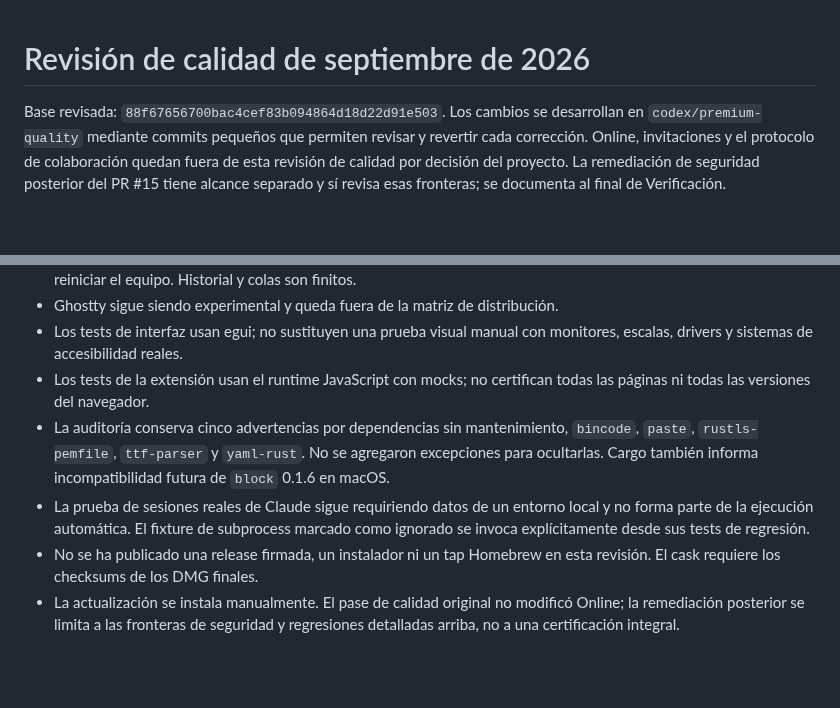
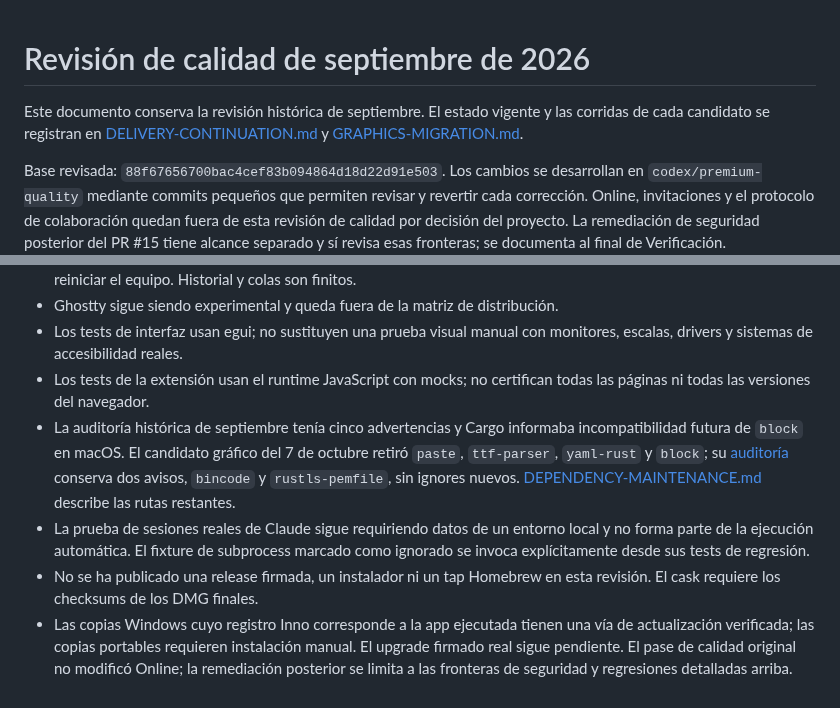
Before and after one commit to MauroProto/terminal-canvas, a Markdown page: docs/QUALITY.md, 2 parts joined by grey strips. GitHub-like rendering; blank space fills up the shorter version.

Commit message:
docs(quality): distinguish historical checks from current candidate

```diff
--- a/docs/QUALITY.md
+++ b/docs/QUALITY.md
@@ -1,4 +1,9 @@
 # Revisión de calidad de septiembre de 2026
+
+Este documento conserva la revisión histórica de septiembre. El estado vigente
+y las corridas de cada candidato se registran en
+[DELIVERY-CONTINUATION.md](DELIVERY-CONTINUATION.md) y
+[GRAPHICS-MIGRATION.md](GRAPHICS-MIGRATION.md).
 
 Base revisada: `88f67656700bac4cef83b094864d18d22d91e503`.
 Los cambios se desarrollan en `codex/premium-quality` mediante commits pequeños
@@ -236,15 +241,19 @@ los requisitos operativos. Una CI verde no certifica ausencia de otras fallas.
   monitores, escalas, drivers y sistemas de accesibilidad reales.
 - Los tests de la extensión usan el runtime JavaScript con mocks; no certifican
   todas las páginas ni todas las versiones del navegador.
-- La auditoría conserva cinco advertencias por dependencias sin mantenimiento,
-  `bincode`, `paste`, `rustls-pemfile`, `ttf-parser` y `yaml-rust`. No se agregaron
-  excepciones para ocultarlas. Cargo también informa incompatibilidad futura
-  de `block` 0.1.6 en macOS.
+- La auditoría histórica de septiembre tenía cinco advertencias y Cargo
+  informaba incompatibilidad futura de `block` en macOS. El candidato gráfico
+  del 7 de octubre retiró `paste`, `ttf-parser`, `yaml-rust` y `block`; su
+  [auditoría](https://github.com/MauroProto/terminal-canvas/actions/runs/37573217610)
+  conserva dos avisos, `bincode` y `rustls-pemfile`, sin ignores nuevos.
+  [DEPENDENCY-MAINTENANCE.md](DEPENDENCY-MAINTENANCE.md) describe las rutas restantes.
 - La prueba de sesiones reales de Claude sigue requiriendo datos de un entorno
   local y no forma parte de la ejecución automática. El fixture de subprocess
   marcado como ignorado se invoca explícitamente desde sus tests de regresión.
 - No se ha publicado una release firmada, un instalador ni un tap Homebrew en
   esta revisión. El cask requiere los checksums de los DMG finales.
-- La actualización se instala manualmente. El pase de calidad original no
-  modificó Online; la remediación posterior se limita a las fronteras de
-  seguridad y regresiones detalladas arriba, no a una certificación integral.
+- Las copias Windows cuyo registro Inno corresponde a la app ejecutada tienen
+  una vía de actualización verificada; las copias portables requieren
+  instalación manual. El upgrade firmado real sigue pendiente. El pase de
+  calidad original no modificó Online; la remediación posterior se limita a
+  las fronteras de seguridad y regresiones detalladas arriba.
```
